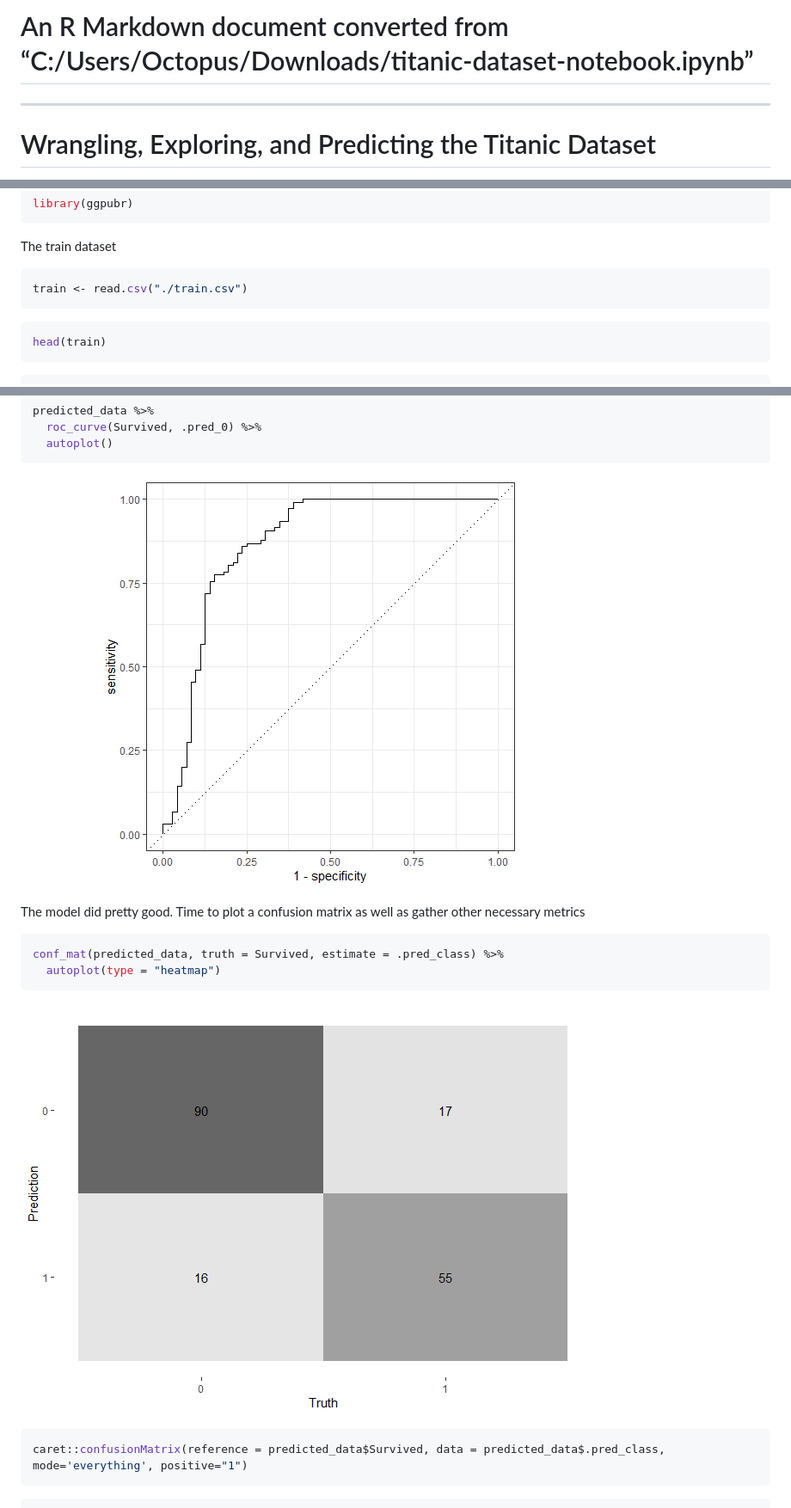
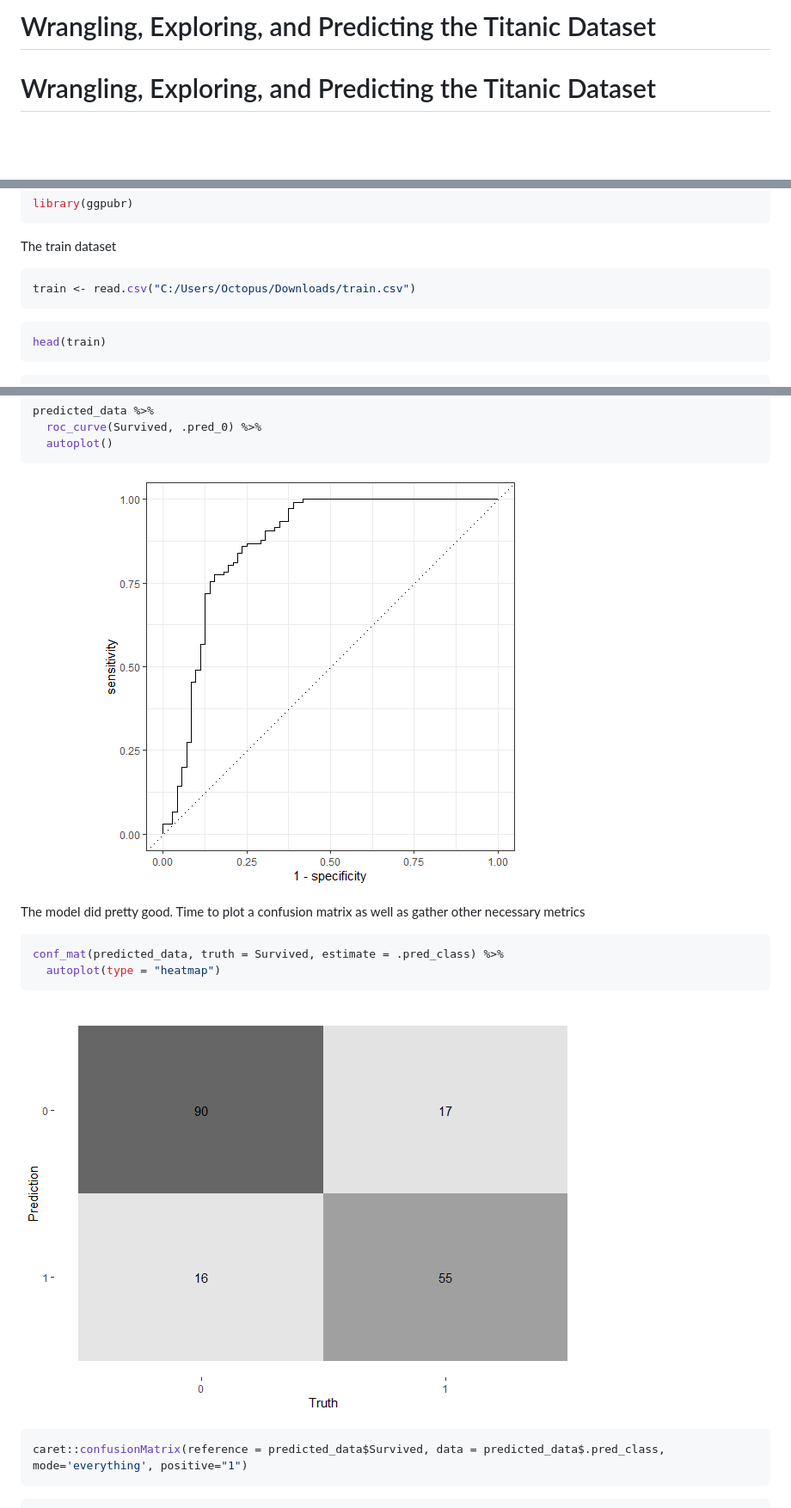
Before and after one commit to elijahrona/Elijah-Rona-ML-Journey, a Markdown page: titanic-dataset-notebook.md, 3 parts joined by grey strips. Shown: that part at 86% size. Rendered like a GitHub page; pictures changed too: README_figs_titanic/README-unnamed-chunk-32-1.png (added), README_figs_titanic/README-unnamed-chunk-33-1.png (added); blank space fills up the shorter version.

````diff
--- a/titanic-dataset-notebook.md
+++ b/titanic-dataset-notebook.md
@@ -1,8 +1,5 @@
-An R Markdown document converted from
-“C:/Users/Octopus/Downloads/titanic-dataset-notebook.ipynb”
+Wrangling, Exploring, and Predicting the Titanic Dataset
 ================
-
-------------------------------------------------------------------------
 
 # Wrangling, Exploring, and Predicting the Titanic Dataset
 
@@ -72,7 +69,7 @@ library(ggpubr)
 The train dataset
 
 ``` r
-train <- read.csv("./train.csv")
+train <- read.csv("C:/Users/Octopus/Downloads/train.csv")
 ```
 
 ``` r
@@ -522,7 +519,7 @@ predicted_data %>%
   autoplot()
 ```
 
-![](README_figs/README-unnamed-chunk-32-1.png)<!-- -->
+![](README_figs_titanic/README-unnamed-chunk-32-1.png)<!-- -->
 
 The model did pretty good. Time to plot a confusion matrix as well as
 gather other necessary metrics
@@ -532,7 +529,7 @@ conf_mat(predicted_data, truth = Survived, estimate = .pred_class) %>%
   autoplot(type = "heatmap")
 ```
 
-![](README_figs/README-unnamed-chunk-33-1.png)<!-- -->
+![](README_figs_titanic/README-unnamed-chunk-33-1.png)<!-- -->
 
 ``` r
 caret::confusionMatrix(reference = predicted_data$Survived, data = predicted_data$.pred_class, mode='everything', positive="1")
````
Also changed, not shown: other parts of titanic-dataset-notebook.md (+5 -5 lines), README_figs_titanic/README-unnamed-chunk-13-1.png (added), README_figs_titanic/README-unnamed-chunk-15-1.png (added), README_figs_titanic/README-unnamed-chunk-16-1.png (added), README_figs_titanic/README-unnamed-chunk-18-1.png (added).
